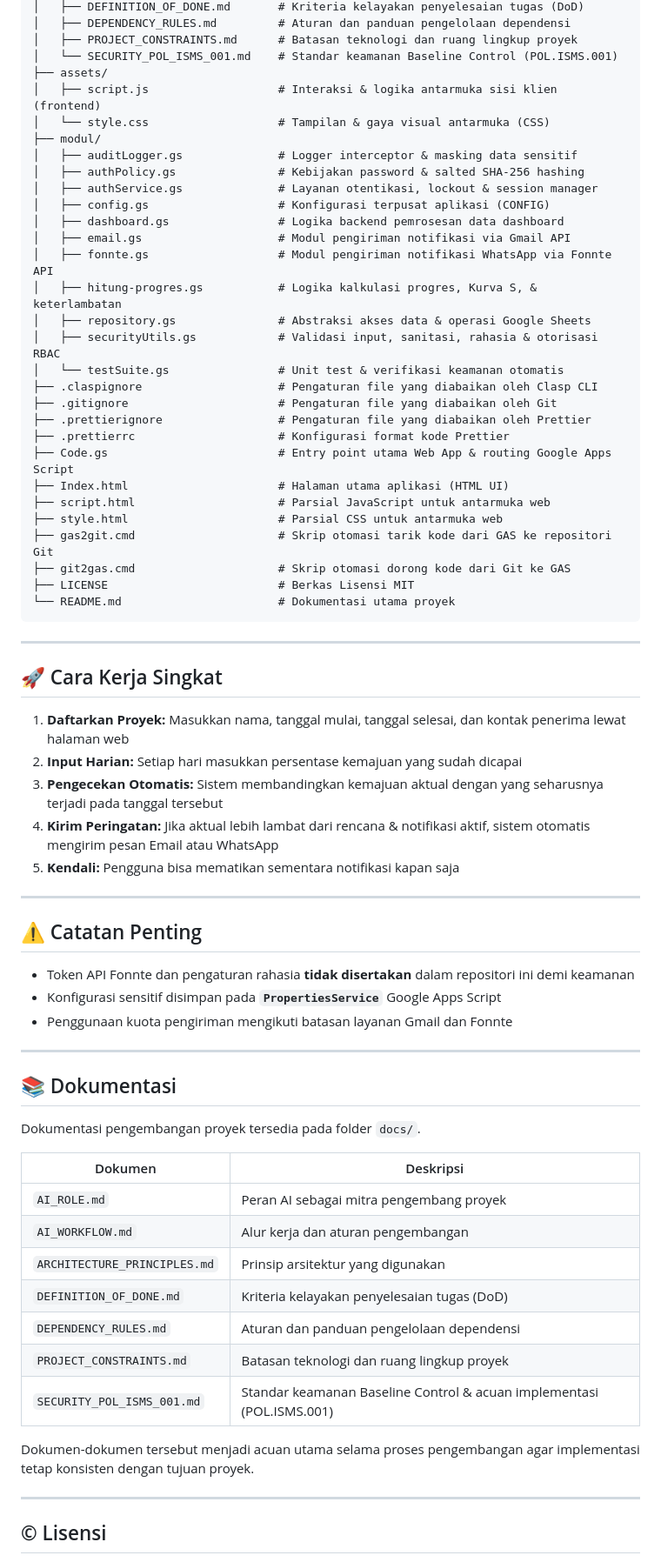
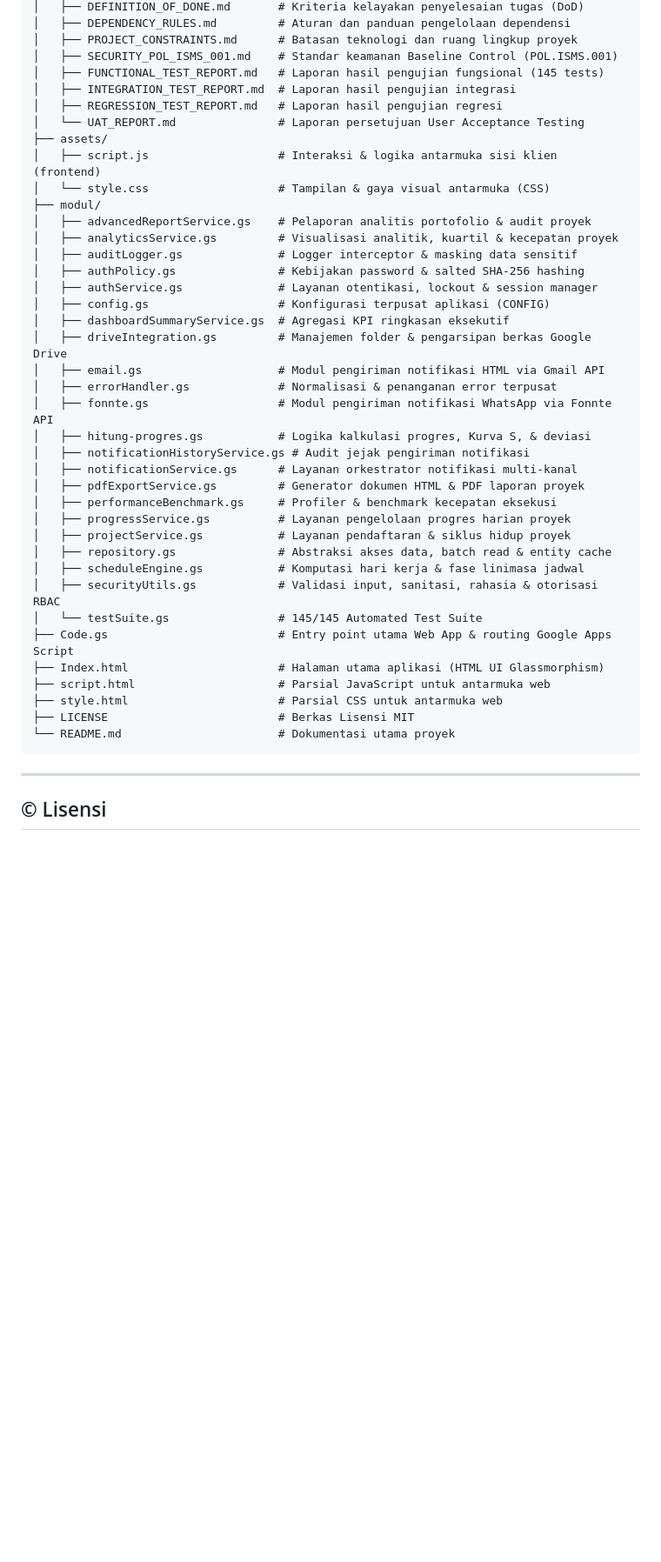
Before and after one commit to arisnurmahendra/system-reminder-2, a Markdown page: README.md, the part around one of its changes. Shown at 87% size. Rendered like a GitHub page; blank space fills up the shorter version.

````diff
--- a/README.md
+++ b/README.md
@@ -169,69 +136,44 @@ System-Reminder-2/
 │   ├── DEFINITION_OF_DONE.md       # Kriteria kelayakan penyelesaian tugas (DoD)
 │   ├── DEPENDENCY_RULES.md         # Aturan dan panduan pengelolaan dependensi
 │   ├── PROJECT_CONSTRAINTS.md      # Batasan teknologi dan ruang lingkup proyek
-│   └── SECURITY_POL_ISMS_001.md    # Standar keamanan Baseline Control (POL.ISMS.001)
+│   ├── SECURITY_POL_ISMS_001.md    # Standar keamanan Baseline Control (POL.ISMS.001)
+│   ├── FUNCTIONAL_TEST_REPORT.md   # Laporan hasil pengujian fungsional (145 tests)
+│   ├── INTEGRATION_TEST_REPORT.md  # Laporan hasil pengujian integrasi
+│   ├── REGRESSION_TEST_REPORT.md   # Laporan hasil pengujian regresi
+│   └── UAT_REPORT.md               # Laporan persetujuan User Acceptance Testing
 ├── assets/
 │   ├── script.js                   # Interaksi & logika antarmuka sisi klien (frontend)
 │   └── style.css                   # Tampilan & gaya visual antarmuka (CSS)
 ├── modul/
+│   ├── advancedReportService.gs    # Pelaporan analitis portofolio & audit proyek
+│   ├── analyticsService.gs         # Visualisasi analitik, kuartil & kecepatan proyek
 │   ├── auditLogger.gs              # Logger interceptor & masking data sensitif
 │   ├── authPolicy.gs               # Kebijakan password & salted SHA-256 hashing
 │   ├── authService.gs              # Layanan otentikasi, lockout & session manager
 │   ├── config.gs                   # Konfigurasi terpusat aplikasi (CONFIG)
-│   ├── dashboard.gs                # Logika backend pemrosesan data dashboard
-│   ├── email.gs                    # Modul pengiriman notifikasi via Gmail API
+│   ├── dashboardSummaryService.gs  # Agregasi KPI ringkasan eksekutif
+│   ├── driveIntegration.gs         # Manajemen folder & pengarsipan berkas Google Drive
+│   ├── email.gs                    # Modul pengiriman notifikasi HTML via Gmail API
+│   ├── errorHandler.gs             # Normalisasi & penanganan error terpusat
 │   ├── fonnte.gs                   # Modul pengiriman notifikasi WhatsApp via Fonnte API
-│   ├── hitung-progres.gs           # Logika kalkulasi progres, Kurva S, & keterlambatan
-│   ├── repository.gs               # Abstraksi akses data & operasi Google Sheets
+│   ├── hitung-progres.gs           # Logika kalkulasi progres, Kurva S, & deviasi
+│   ├── notificationHistoryService.gs # Audit jejak pengiriman notifikasi
+│   ├── notificationService.gs      # Layanan orkestrator notifikasi multi-kanal
+│   ├── pdfExportService.gs         # Generator dokumen HTML & PDF laporan proyek
+│   ├── performanceBenchmark.gs     # Profiler & benchmark kecepatan eksekusi
+│   ├── progressService.gs          # Layanan pengelolaan progres harian proyek
+│   ├── projectService.gs           # Layanan pendaftaran & siklus hidup proyek
+│   ├── repository.gs               # Abstraksi akses data, batch read & entity cache
+│   ├── scheduleEngine.gs           # Komputasi hari kerja & fase linimasa jadwal
 │   ├── securityUtils.gs            # Validasi input, sanitasi, rahasia & otorisasi RBAC
-│   └── testSuite.gs                # Unit test & verifikasi keamanan otomatis
-├── .claspignore                    # Pengaturan file yang diabaikan oleh Clasp CLI
-├── .gitignore                      # Pengaturan file yang diabaikan oleh Git
-├── .prettierignore                 # Pengaturan file yang diabaikan oleh Prettier
-├── .prettierrc                     # Konfigurasi format kode Prettier
+│   └── testSuite.gs                # 145/145 Automated Test Suite
 ├── Code.gs                         # Entry point utama Web App & routing Google Apps Script
-├── Index.html                      # Halaman utama aplikasi (HTML UI)
+├── Index.html                      # Halaman utama aplikasi (HTML UI Glassmorphism)
 ├── script.html                     # Parsial JavaScript untuk antarmuka web
 ├── style.html                      # Parsial CSS untuk antarmuka web
-├── gas2git.cmd                     # Skrip otomasi tarik kode dari GAS ke repositori Git
-├── git2gas.cmd                     # Skrip otomasi dorong kode dari Git ke GAS
 ├── LICENSE                         # Berkas Lisensi MIT
 └── README.md                       # Dokumentasi utama proyek
 ```
-
----
-
-## 🚀 Cara Kerja Singkat
-1. **Daftarkan Proyek:** Masukkan nama, tanggal mulai, tanggal selesai, dan kontak penerima lewat halaman web
-2. **Input Harian:** Setiap hari masukkan persentase kemajuan yang sudah dicapai
-3. **Pengecekan Otomatis:** Sistem membandingkan kemajuan aktual dengan yang seharusnya terjadi pada tanggal tersebut
-4. **Kirim Peringatan:** Jika aktual lebih lambat dari rencana & notifikasi aktif, sistem otomatis mengirim pesan Email atau WhatsApp
-5. **Kendali:** Pengguna bisa mematikan sementara notifikasi kapan saja
-
----
-
-## ⚠️ Catatan Penting
-- Token API Fonnte dan pengaturan rahasia **tidak disertakan** dalam repositori ini demi keamanan
-- Konfigurasi sensitif disimpan pada **`PropertiesService`** Google Apps Script
-- Penggunaan kuota pengiriman mengikuti batasan layanan Gmail dan Fonnte
-
----
-
-## 📚 Dokumentasi
-
-Dokumentasi pengembangan proyek tersedia pada folder `docs/`.
-
-| Dokumen | Deskripsi |
-|---------|-----------|
-| `AI_ROLE.md` | Peran AI sebagai mitra pengembang proyek |
-| `AI_WORKFLOW.md` | Alur kerja dan aturan pengembangan |
-| `ARCHITECTURE_PRINCIPLES.md` | Prinsip arsitektur yang digunakan |
-| `DEFINITION_OF_DONE.md` | Kriteria kelayakan penyelesaian tugas (DoD) |
-| `DEPENDENCY_RULES.md` | Aturan dan panduan pengelolaan dependensi |
-| `PROJECT_CONSTRAINTS.md` | Batasan teknologi dan ruang lingkup proyek |
-| `SECURITY_POL_ISMS_001.md` | Standar keamanan Baseline Control & acuan implementasi (POL.ISMS.001) |
-
-Dokumen-dokumen tersebut menjadi acuan utama selama proses pengembangan agar implementasi tetap konsisten dengan tujuan proyek.
 
 ---
 
````
Also changed, not shown: other parts of README.md (+64 -97 lines).
